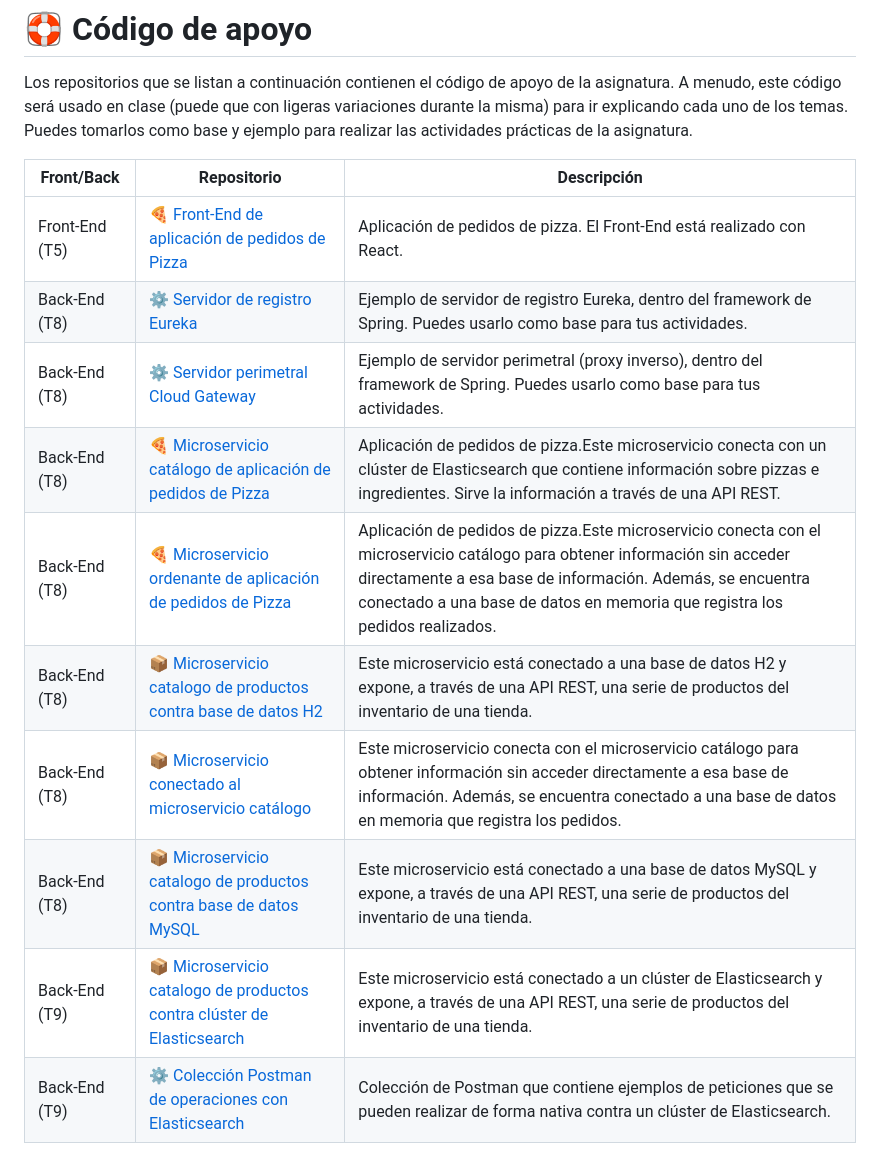
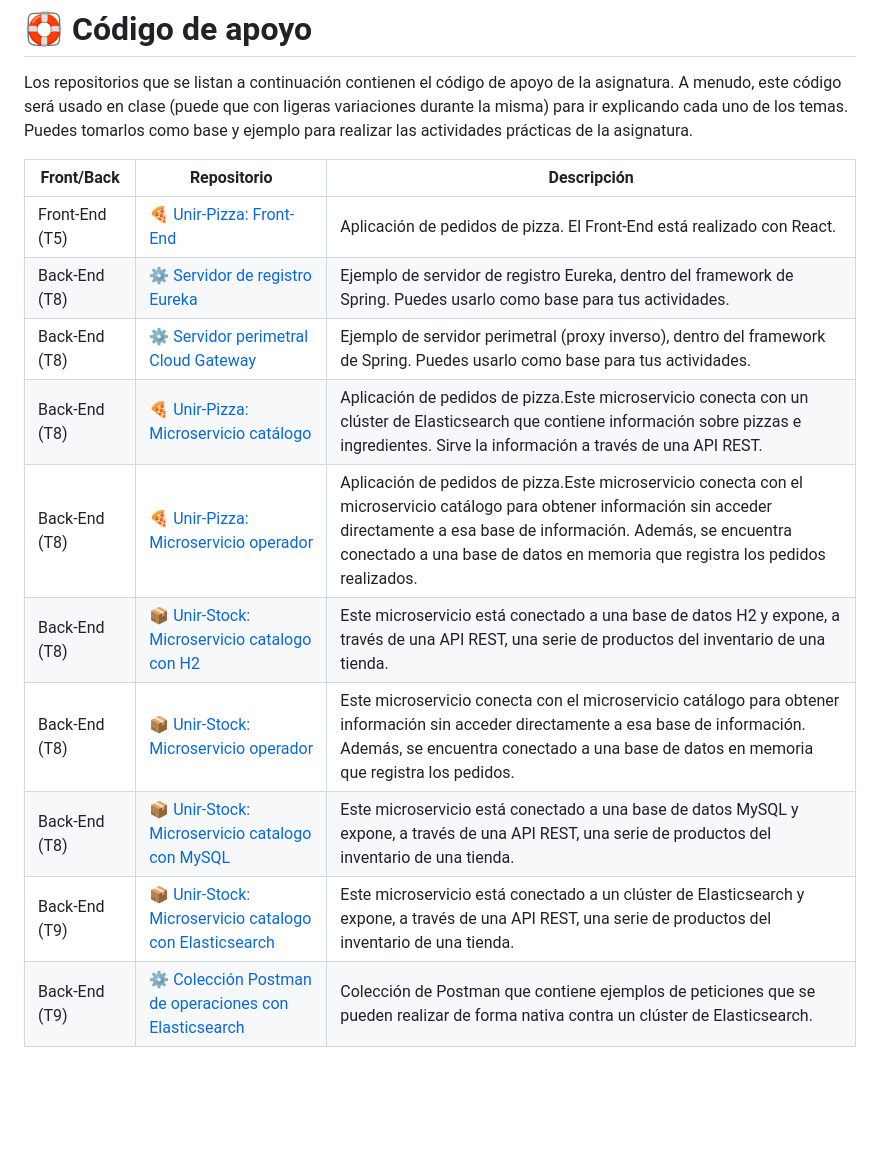
Before and after one commit to UnirCs/MISSI-LANDING, a Markdown page: README.md, the part around the change. Rendered like a GitHub page; blank space fills up the shorter version.

```diff
--- a/README.md
+++ b/README.md
@@ -41,13 +41,13 @@ Los repositorios que se listan a continuación contienen el código de apoyo de
 
 | Front/Back | Repositorio | Descripción
 |--|--|--|
-| Front-End (T5)| 🍕 [Front-End de aplicación de pedidos de Pizza](https://github.com/UnirCs/front-end-pizza) |  Aplicación de pedidos de pizza. El Front-End está realizado con React.
+| Front-End (T5)| 🍕 [Unir-Pizza: Front-End](https://github.com/UnirCs/front-end-pizza) |  Aplicación de pedidos de pizza. El Front-End está realizado con React.
 | Back-End (T8)| ⚙️ [Servidor de registro Eureka](https://github.com/UnirCs/back-end-eureka) | Ejemplo de servidor de registro Eureka, dentro del framework de Spring. Puedes usarlo como base para tus actividades.
 | Back-End (T8)| ⚙️ [Servidor perimetral Cloud Gateway](https://github.com/UnirCs/back-end-cloud-gateway) | Ejemplo de servidor perimetral (proxy inverso), dentro del framework de Spring. Puedes usarlo como base para tus actividades.
-| Back-End (T8)| 🍕 [Microservicio catálogo de aplicación de pedidos de Pizza](https://github.com/UnirCs/back-end-pizza-catalogue) | Aplicación de pedidos de pizza.Este microservicio conecta con un clúster de Elasticsearch que contiene información sobre pizzas e ingredientes. Sirve la información a través de una API REST.
-| Back-End (T8)| 🍕 [Microservicio ordenante de aplicación de pedidos de Pizza](https://github.com/UnirCs/back-end-pizza-orders) | Aplicación de pedidos de pizza.Este microservicio conecta con el microservicio catálogo para obtener información sin acceder directamente a esa base de información. Además, se encuentra conectado a una base de datos en memoria que registra los pedidos realizados.
-| Back-End (T8)| 📦 [Microservicio catalogo de productos contra base de datos H2](https://github.com/UnirCs/back-end-inventory-products) | Este microservicio está conectado a una base de datos H2 y expone, a través de una API REST, una serie de productos del inventario de una tienda.
-| Back-End (T8)| 📦 [Microservicio conectado al microservicio catálogo](https://github.com/UnirCs/back-end-inventory-orders) | Este microservicio conecta con el microservicio catálogo para obtener información sin acceder directamente a esa base de información. Además, se encuentra conectado a una base de datos en memoria que registra los pedidos.
-| Back-End (T8)| 📦 [Microservicio catalogo de productos contra base de datos MySQL](https://github.com/UnirCs/back-end-inventory-products-mysql) | Este microservicio está conectado a una base de datos MySQL y expone, a través de una API REST, una serie de productos del inventario de una tienda.
-| Back-End (T9)| 📦 [Microservicio catalogo de productos contra clúster de Elasticsearch](https://github.com/UnirCs/back-end-inventory-products-elasticsearch) | Este microservicio está conectado a un clúster de Elasticsearch y expone, a través de una API REST, una serie de productos del inventario de una tienda.
+| Back-End (T8)| 🍕 [Unir-Pizza: Microservicio catálogo](https://github.com/UnirCs/back-end-pizza-catalogue) | Aplicación de pedidos de pizza.Este microservicio conecta con un clúster de Elasticsearch que contiene información sobre pizzas e ingredientes. Sirve la información a través de una API REST.
+| Back-End (T8)| 🍕 [Unir-Pizza: Microservicio operador](https://github.com/UnirCs/back-end-pizza-orders) | Aplicación de pedidos de pizza.Este microservicio conecta con el microservicio catálogo para obtener información sin acceder directamente a esa base de información. Además, se encuentra conectado a una base de datos en memoria que registra los pedidos realizados.
+| Back-End (T8)| 📦 [Unir-Stock: Microservicio catalogo con H2](https://github.com/UnirCs/back-end-inventory-products) | Este microservicio está conectado a una base de datos H2 y expone, a través de una API REST, una serie de productos del inventario de una tienda.
+| Back-End (T8)| 📦 [Unir-Stock: Microservicio operador](https://github.com/UnirCs/back-end-inventory-orders) | Este microservicio conecta con el microservicio catálogo para obtener información sin acceder directamente a esa base de información. Además, se encuentra conectado a una base de datos en memoria que registra los pedidos.
+| Back-End (T8)| 📦 [Unir-Stock: Microservicio catalogo con MySQL](https://github.com/UnirCs/back-end-inventory-products-mysql) | Este microservicio está conectado a una base de datos MySQL y expone, a través de una API REST, una serie de productos del inventario de una tienda.
+| Back-End (T9)| 📦 [Unir-Stock: Microservicio catalogo con Elasticsearch](https://github.com/UnirCs/back-end-inventory-products-elasticsearch) | Este microservicio está conectado a un clúster de Elasticsearch y expone, a través de una API REST, una serie de productos del inventario de una tienda.
 | Back-End (T9)| ⚙️ [Colección Postman de operaciones con Elasticsearch](https://github.com/UnirCs/elasticsearch-operations-postman) | Colección de Postman que contiene ejemplos de peticiones que se pueden realizar de forma nativa contra un clúster de Elasticsearch.
```
